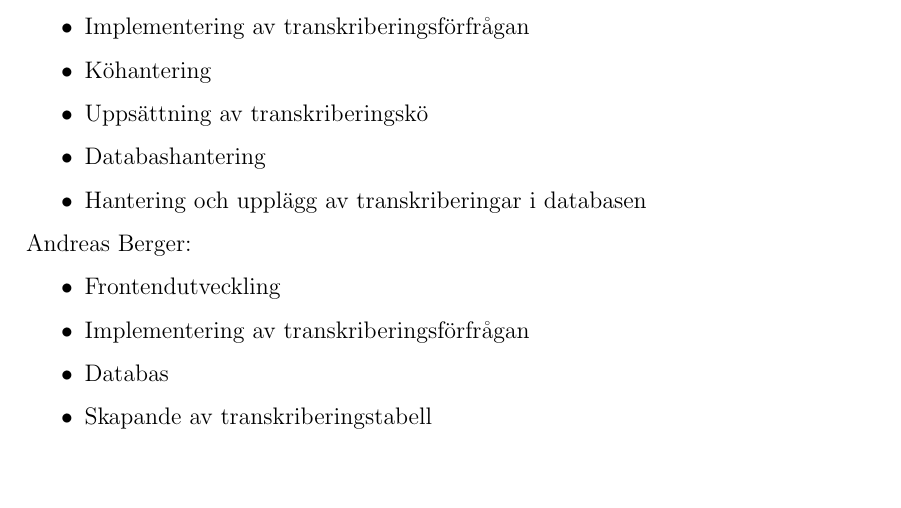
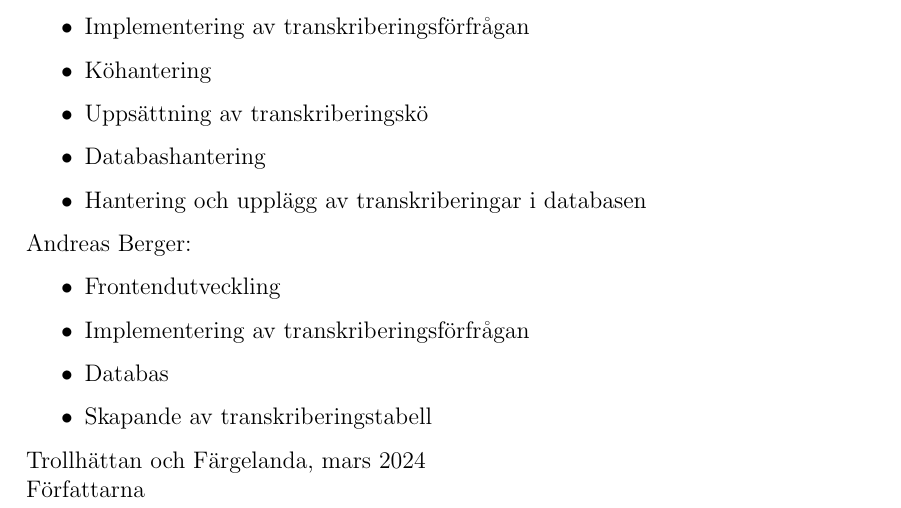
Before and after one commit to seffradev/youtube-transcription-service, a LaTeX document (docs/main.tex, which reads docs/foreword.tex): part of page 2 of 19, cut so that both start at the same text, the shorter picture padded with empty space. Compiled offline with pdfLaTeX.

Commit message:
docs(foreword): add author date

```diff
--- a/docs/foreword.tex
+++ b/docs/foreword.tex
@@ -39,3 +39,6 @@ Andreas Berger:
     \item Databas
     \item Skapande av transkriberingstabell
 \end{itemize}
+
+Trollhättan och Färgelanda, mars 2024 \\
+Författarna
```
